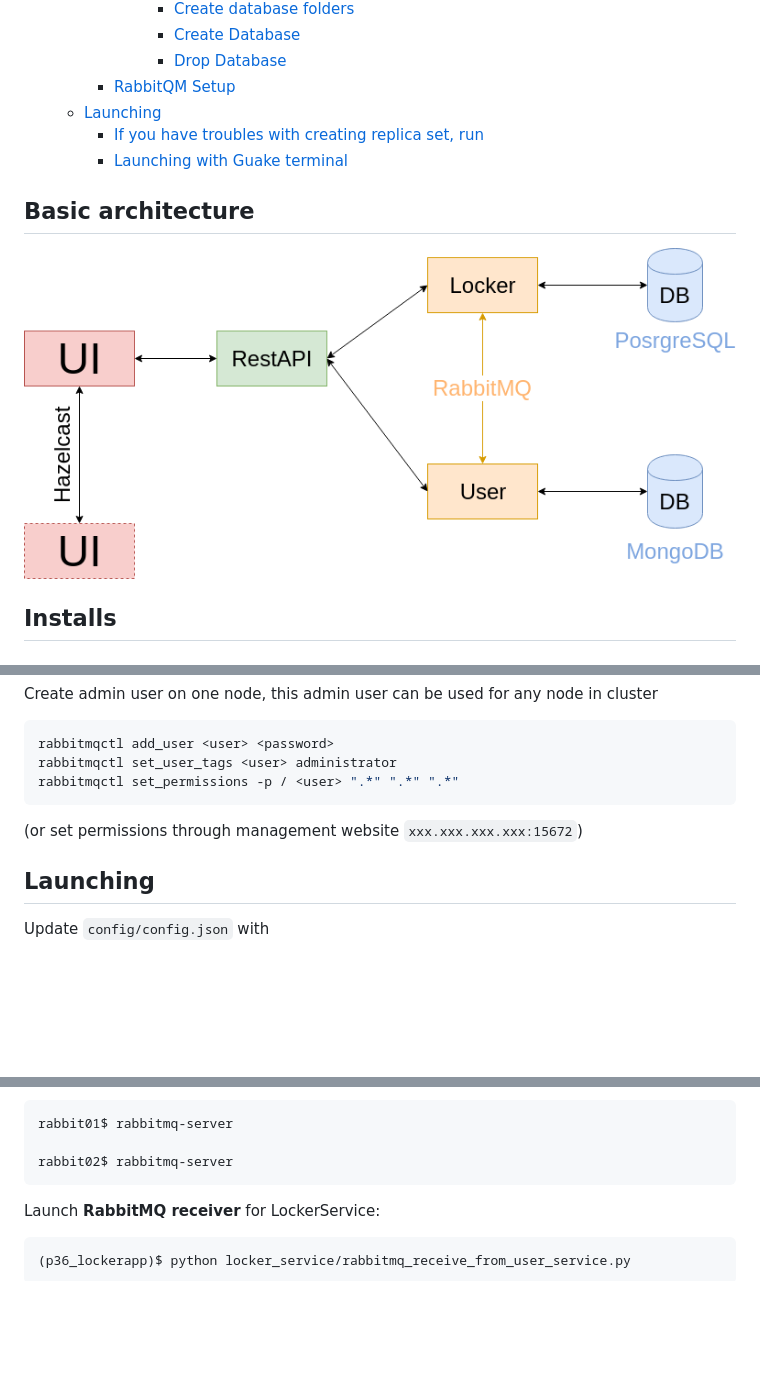
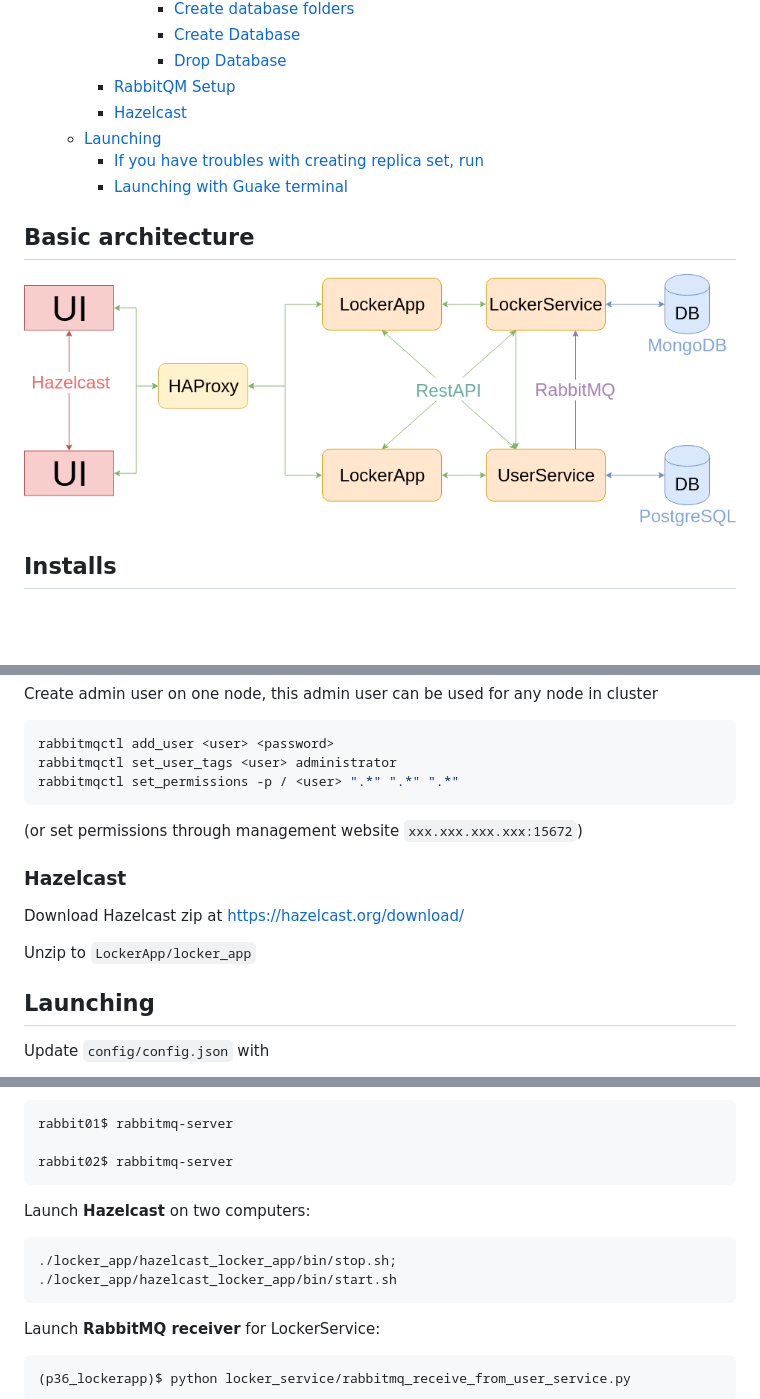
Before and after one commit to AdoreIt/LockerApp, a Markdown page: README.md, 3 parts joined by grey strips. Drawn GitHub-style; pictures changed too: doc/architecture_diagram.png; blank space fills up the shorter version.

Commit message:
Close #58 Update diagram, README, launch scripts, gifs

````diff
--- a/README.md
+++ b/README.md
@@ -18,6 +21,7 @@
         - [Create Database](#create-database-1)
         - [Drop Database](#drop-database-1)
     - [RabbitQM Setup](#rabbitqm-setup)
+    - [Hazelcast](#hazelcast)
   - [Launching](#launching)
     - [If you have troubles with creating replica set, run](#if-you-have-troubles-with-creating-replica-set-run)
     - [Launching with Guake terminal](#launching-with-guake-terminal)
@@ -223,6 +227,12 @@ rabbitmqctl set_permissions -p / <user> ".*" ".*" ".*"
 
 (or set permissions through management website `xxx.xxx.xxx.xxx:15672`)
 
+### Hazelcast
+
+Download Hazelcast zip at https://hazelcast.org/download/
+
+Unzip to `LockerApp/locker_app`
+
 ## Launching
 
 Update `config/config.json` with
@@ -254,6 +264,12 @@ Launch **RabbitMQ cluster** (two nodes from different computers whose ip adresse
 rabbit01$ rabbitmq-server
 
 rabbit02$ rabbitmq-server
+```
+
+Launch **Hazelcast** on two computers:
+
+```bash
+./locker_app/hazelcast_locker_app/bin/stop.sh; ./locker_app/hazelcast_locker_app/bin/start.sh
 ```
 
 Launch **RabbitMQ receiver** for LockerService:
````
Also changed, not shown: other parts of README.md (+4 -1 lines), doc/LockerApp.gif, 6 other files.
